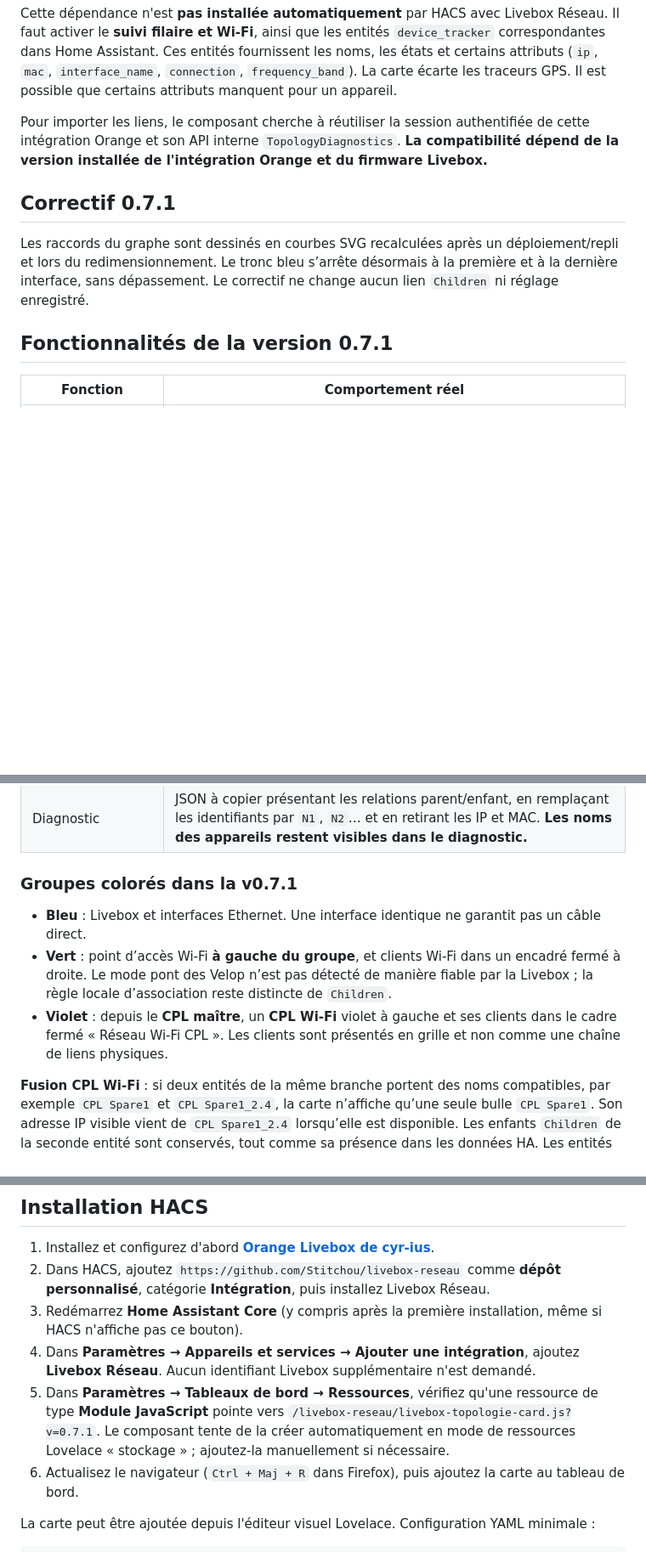
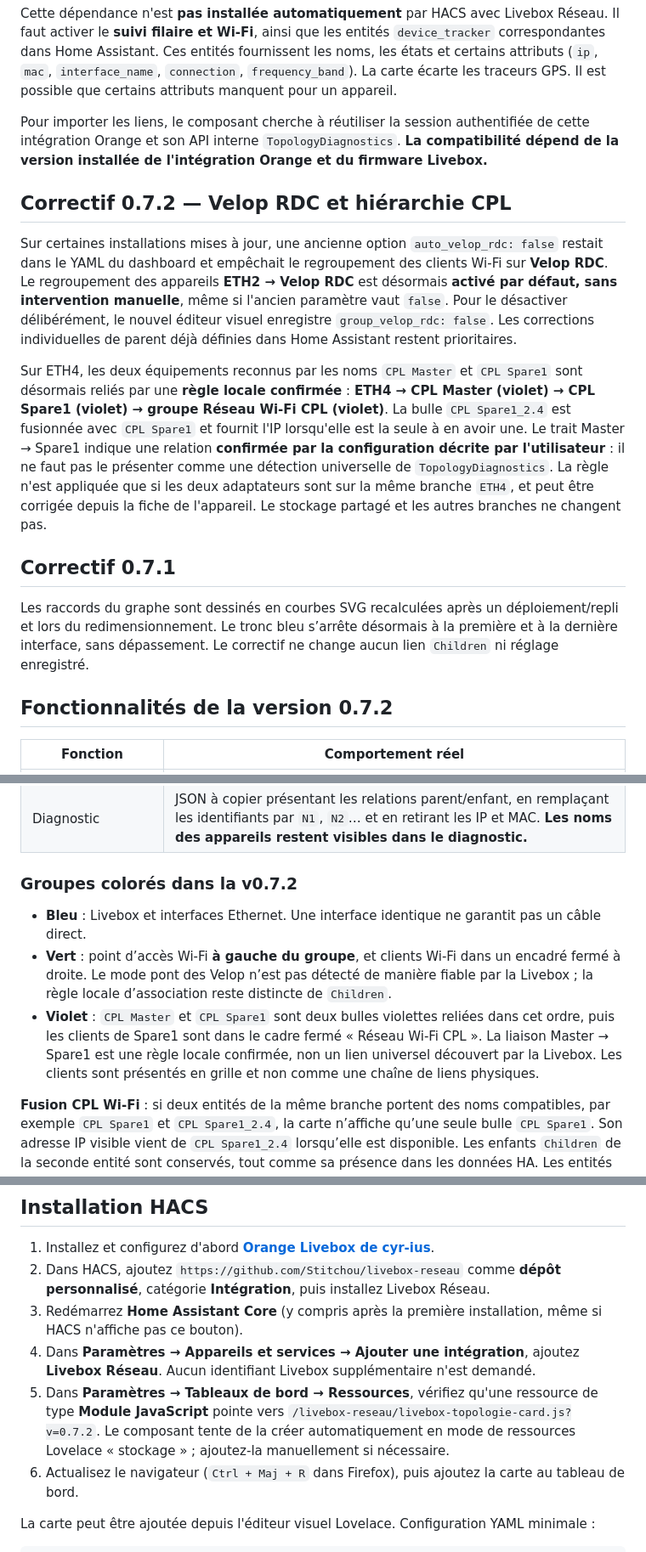
Before and after one commit to Stitchou/livebox-reseau, a Markdown page: README.md, 3 parts joined by grey strips. Shown at 85% size. Drawn GitHub-style; blank space fills up the shorter version.

Commit message:
fix velop et cpl

```diff
--- a/README.md
+++ b/README.md
@@ -24,11 +24,32 @@ Cette dépendance n'est **pas installée automatiquement** par HACS avec Livebox
 
 Pour importer les liens, le composant cherche à réutiliser la session authentifiée de cette intégration Orange et son API interne `TopologyDiagnostics`. **La compatibilité dépend de la version installée de l'intégration Orange et du firmware Livebox.**
 
+## Correctif 0.7.2 — Velop RDC et hiérarchie CPL
+
+Sur certaines installations mises à jour, une ancienne option `auto_velop_rdc: false`
+restait dans le YAML du dashboard et empêchait le regroupement des clients Wi-Fi
+sur **Velop RDC**. Le regroupement des appareils **ETH2 → Velop RDC** est désormais
+**activé par défaut, sans intervention manuelle**, même si l'ancien paramètre vaut `false`.
+Pour le désactiver délibérément, le nouvel éditeur visuel enregistre
+`group_velop_rdc: false`. Les corrections individuelles de parent déjà définies
+dans Home Assistant restent prioritaires.
+
+Sur ETH4, les deux équipements reconnus par les noms `CPL Master` et `CPL Spare1`
+sont désormais reliés par une **règle locale confirmée** :
+**ETH4 → CPL Master (violet) → CPL Spare1 (violet) → groupe Réseau Wi-Fi CPL (violet)**.
+La bulle `CPL Spare1_2.4` est fusionnée avec `CPL Spare1` et fournit l'IP
+lorsqu'elle est la seule à en avoir une. Le trait Master → Spare1 indique une
+relation **confirmée par la configuration décrite par l'utilisateur** : il ne
+faut pas le présenter comme une détection universelle de `TopologyDiagnostics`.
+La règle n'est appliquée que si les deux adaptateurs sont sur la même branche
+`ETH4`, et peut être corrigée depuis la fiche de l'appareil. Le stockage partagé
+et les autres branches ne changent pas.
+
 ## Correctif 0.7.1
 
 Les raccords du graphe sont dessinés en courbes SVG recalculées après un déploiement/repli et lors du redimensionnement. Le tronc bleu s’arrête désormais à la première et à la dernière interface, sans dépassement. Le correctif ne change aucun lien `Children` ni réglage enregistré.
 
-## Fonctionnalités de la version 0.7.1
+## Fonctionnalités de la version 0.7.2
 
 | Fonction | Comportement réel |
 | --- | --- |
@@ -44,11 +65,11 @@ Les raccords du graphe sont dessinés en courbes SVG recalculées après un dép
 | Diagnostic | JSON à copier présentant les relations parent/enfant, en remplaçant les identifiants par `N1`, `N2`… et en retirant les IP et MAC. **Les noms des appareils restent visibles dans le diagnostic.** |
 
 
-### Groupes colorés dans la v0.7.1
+### Groupes colorés dans la v0.7.2
 
 - **Bleu** : Livebox et interfaces Ethernet. Une interface identique ne garantit pas un câble direct.
 - **Vert** : point d’accès Wi-Fi **à gauche du groupe**, et clients Wi-Fi dans un encadré fermé à droite. Le mode pont des Velop n’est pas détecté de manière fiable par la Livebox ; la règle locale d’association reste distincte de `Children`.
-- **Violet** : depuis le **CPL maître**, un **CPL Wi-Fi** violet à gauche et ses clients dans le cadre fermé « Réseau Wi-Fi CPL ». Les clients sont présentés en grille et non comme une chaîne de liens physiques.
+- **Violet** : `CPL Master` et `CPL Spare1` sont deux bulles violettes reliées dans cet ordre, puis les clients de Spare1 sont dans le cadre fermé « Réseau Wi-Fi CPL ». La liaison Master → Spare1 est une règle locale confirmée, non un lien universel découvert par la Livebox. Les clients sont présentés en grille et non comme une chaîne de liens physiques.
 
 **Fusion CPL Wi-Fi** : si deux entités de la même branche portent des noms compatibles, par exemple `CPL Spare1` et `CPL Spare1_2.4`, la carte n’affiche qu’une seule bulle `CPL Spare1`. Son adresse IP visible vient de `CPL Spare1_2.4` lorsqu’elle est disponible. Les enfants `Children` de la seconde entité sont conservés, tout comme sa présence dans les données HA. Les entités Home Assistant restent inchangées. Aucun regroupement entre interfaces ETH différentes n’est forcé.
 
@@ -69,7 +90,7 @@ Les points d'accès **Linksys Velop en mode pont** peuvent être représentés p
 2. Dans HACS, ajoutez `https://github.com/Stitchou/livebox-reseau` comme **dépôt personnalisé**, catégorie **Intégration**, puis installez Livebox Réseau.
 3. Redémarrez **Home Assistant Core** (y compris après la première installation, même si HACS n'affiche pas ce bouton).
 4. Dans **Paramètres → Appareils et services → Ajouter une intégration**, ajoutez **Livebox Réseau**. Aucun identifiant Livebox supplémentaire n'est demandé.
-5. Dans **Paramètres → Tableaux de bord → Ressources**, vérifiez qu'une ressource de type **Module JavaScript** pointe vers `/livebox-reseau/livebox-topologie-card.js?v=0.7.1`. Le composant tente de la créer automatiquement en mode de ressources Lovelace « stockage » ; ajoutez-la manuellement si nécessaire.
+5. Dans **Paramètres → Tableaux de bord → Ressources**, vérifiez qu'une ressource de type **Module JavaScript** pointe vers `/livebox-reseau/livebox-topologie-card.js?v=0.7.2`. Le composant tente de la créer automatiquement en mode de ressources Lovelace « stockage » ; ajoutez-la manuellement si nécessaire.
 6. Actualisez le navigateur (`Ctrl + Maj + R` dans Firefox), puis ajoutez la carte au tableau de bord.
 
 La carte peut être ajoutée depuis l'éditeur visuel Lovelace. Configuration YAML minimale :
```
Also changed, not shown: other parts of README.md (+7 -4 lines), CHANGELOG.md (+8 -0 lines), assets/topologie-exemple-fictif.png, assets/topologie-mobile-fictif.png, 5 other files.
